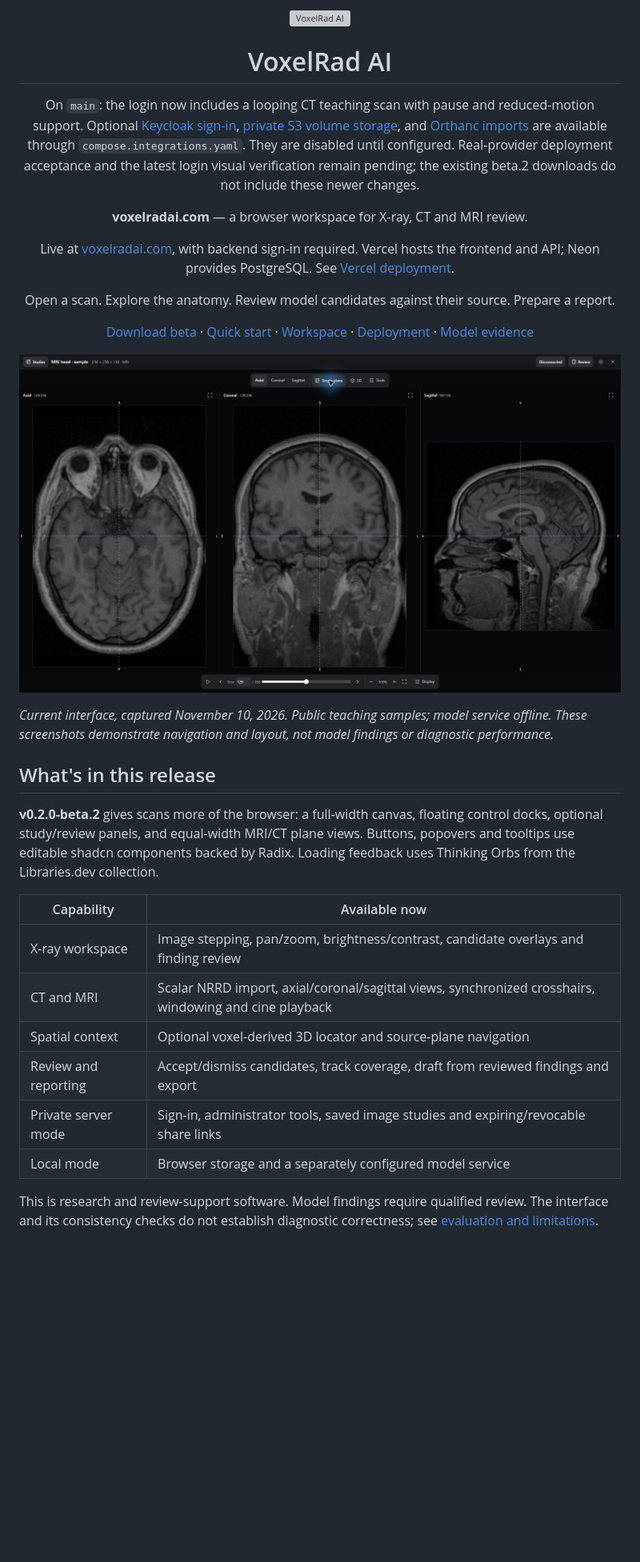
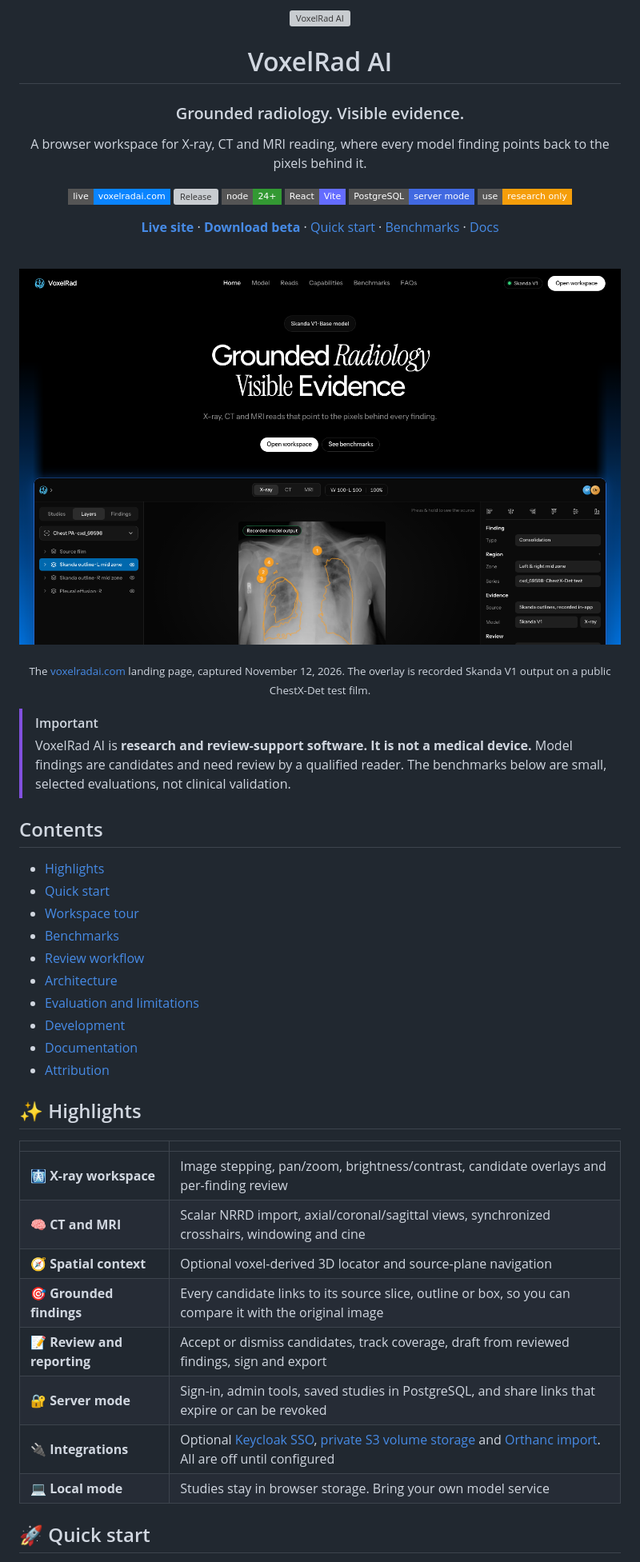
Before and after one commit to Hitheshkaranth/VoxelRadAI_Terminal, a Markdown page: README.md, the part around one of its changes. Shown at 80% size. GitHub-like rendering; pictures changed too: docs/screenshots/landing/hero.png (added); badges without logos; blank space fills up the shorter version; grey boxes are pictures that could not be loaded.

```diff
--- a/README.md
+++ b/README.md
@@ -4,34 +4,55 @@
 
 # VoxelRad AI
 
-On `main`: the login now includes a looping CT teaching scan with pause and reduced-motion support. Optional [Keycloak sign-in](docs/keycloak.md), [private S3 volume storage](docs/s3-storage.md), and [Orthanc imports](docs/orthanc.md) are available through `compose.integrations.yaml`. They are disabled until configured. Real-provider deployment acceptance and the latest login visual verification remain pending; the existing beta.2 downloads do not include these newer changes.
+### Grounded radiology. Visible evidence.
 
-**voxelradai.com** — a browser workspace for X-ray, CT and MRI review.
+A browser workspace for X-ray, CT and MRI reading, where every model finding points back to the pixels behind it.
 
-Live at [voxelradai.com](https://voxelradai.com), with backend sign-in required. Vercel hosts the frontend and API; Neon provides PostgreSQL. See [Vercel deployment](docs/vercel.md).
+[![Live site](https://img.shields.io/badge/live-voxelradai.com-0a84ff?style=flat-square)](https://voxelradai.com)
+[![Release](https://img.shields.io/github/v/release/Hitheshkaranth/VoxelRadAI_Terminal?include_prereleases&style=flat-square&label=release)](https://github.com/Hitheshkaranth/VoxelRadAI_Terminal/releases)
+[![Node 24+](https://img.shields.io/badge/node-24%2B-339933?style=flat-square&logo=node.js&logoColor=white)](#-quick-start)
+[![React + Vite](https://img.shields.io/badge/React-Vite-646cff?style=flat-square&logo=vite&logoColor=white)](app)
+[![PostgreSQL](https://img.shields.io/badge/PostgreSQL-server%20mode-4169e1?style=flat-square&logo=postgresql&logoColor=white)](server)
+[![Research use only](https://img.shields.io/badge/use-research%20only-f59e0b?style=flat-square)](#-evaluation-and-limitations)
 
-Open a scan. Explore the anatomy. Review model candidates against their source. Prepare a report.
+[**Live site**](https://voxelradai.com) · [**Download beta**](https://github.com/Hitheshkaranth/VoxelRadAI_Terminal/releases/tag/v0.2.0-beta.2) · [Quick start](#-quick-start) · [Benchmarks](#-benchmarks) · [Docs](#-documentation)
 
-[Download beta](https://github.com/Hitheshkaranth/skanda-radiology/releases/tag/v0.2.0-beta.2) · [Quick start](#quick-start) · [Workspace](#workspace) · [Deployment](docs/deployment.md) · [Model evidence](docs/reading-with-skanda.md)
+<br>
+
+<a href="https://voxelradai.com"><img src="docs/screenshots/landing/hero.png" alt="VoxelRad AI landing page: 'Grounded Radiology, Visible Evidence' above an interactive reading room showing Skanda V1 outlines on a chest X-ray" width="100%"></a>
+
+<sub>The <a href="https://voxelradai.com">voxelradai.com</a> landing page, captured November 12, 2026. The overlay is recorded Skanda V1 output on a public ChestX-Det test film.</sub>
 
 </div>
 
-![MRI sample in the updated three-plane workspace, with integrated plane and slice controls](docs/screenshots/v0.2.0/mri-three-planes.png)
+> [!IMPORTANT]
+> VoxelRad AI is **research and review-support software. It is not a medical device.** Model findings are candidates and need review by a qualified reader. The benchmarks below are small, selected evaluations, not clinical validation.
 
-*Current interface, captured November 10, 2026. Public teaching samples; model service offline. These screenshots demonstrate navigation and layout, not model findings or diagnostic performance.*
+## Contents
 
-## What's in this release
+- [Highlights](#-highlights)
+- [Quick start](#-quick-start)
+- [Workspace tour](#-workspace-tour)
+- [Benchmarks](#-benchmarks)
+- [Review workflow](#-review-workflow)
+- [Architecture](#-architecture)
+- [Evaluation and limitations](#-evaluation-and-limitations)
+- [Development](#-development)
+- [Documentation](#-documentation)
+- [Attribution](#-attribution)
 
-**v0.2.0-beta.2** gives scans more of the browser: a full-width canvas, floating control docks, optional study/review panels, and equal-width MRI/CT plane views. Buttons, popovers and tooltips use editable shadcn components backed by Radix. Loading feedback uses Thinking Orbs from the Libraries.dev collection.
+## ✨ Highlights
 
-| Capability | Available now |
+| | |
 | --- | --- |
-| X-ray workspace | Image stepping, pan/zoom, brightness/contrast, candidate overlays and finding review |
-| CT and MRI | Scalar NRRD import, axial/coronal/sagittal views, synchronized crosshairs, windowing and cine playback |
-| Spatial context | Optional voxel-derived 3D locator and source-plane navigation |
-| Review and reporting | Accept/dismiss candidates, track coverage, draft from reviewed findings and export |
-| Private server mode | Sign-in, administrator tools, saved image studies and expiring/revocable share links |
-| Local mode | Browser storage and a separately configured model service |
+| 🩻 **X-ray workspace** | Image stepping, pan/zoom, brightness/contrast, candidate overlays and per-finding review |
+| 🧠 **CT and MRI** | Scalar NRRD import, axial/coronal/sagittal views, synchronized crosshairs, windowing and cine |
+| 🧭 **Spatial context** | Optional voxel-derived 3D locator and source-plane navigation |
+| 🎯 **Grounded findings** | Every candidate links to its source slice, outline or box, so you can compare it with the original image |
+| 📝 **Review and reporting** | Accept or dismiss candidates, track coverage, draft from reviewed findings, sign and export |
+| 🔐 **Server mode** | Sign-in, admin tools, saved studies in PostgreSQL, and share links that expire or can be revoked |
+| 🔌 **Integrations** | Optional [Keycloak SSO](docs/keycloak.md), [private S3 volume storage](docs/s3-storage.md) and [Orthanc import](docs/orthanc.md). All are off until configured |
+| 💻 **Local mode** | Studies stay in browser storage. Bring your own model service |
 
-This is research and review-support software. Model findings require qualified review. The interface and its consistency checks do not establish diagnostic correctness; see [evaluation and limitations](#evaluation-and-limitations).
+## 🚀 Quick start
 
```
Also changed, not shown: other parts of README.md (+99 -94 lines).
